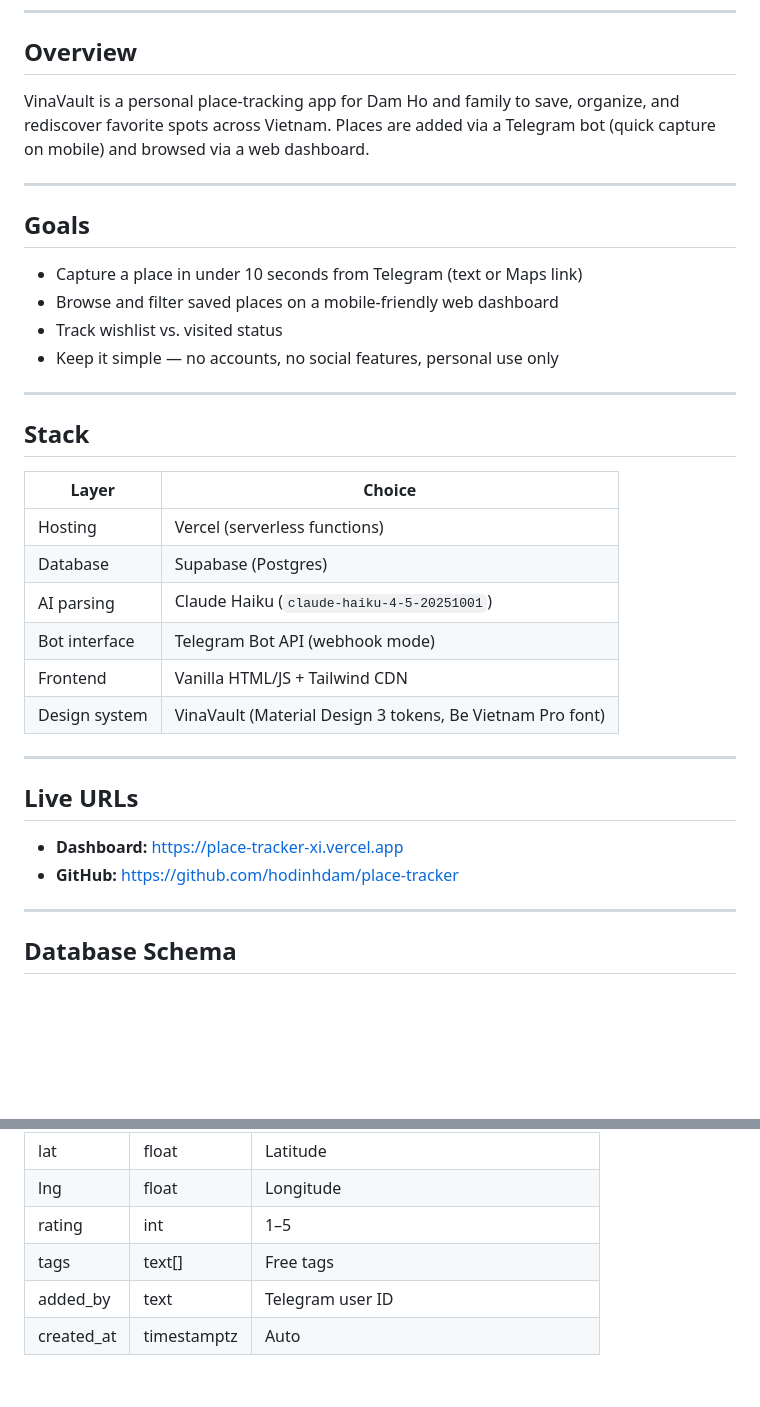
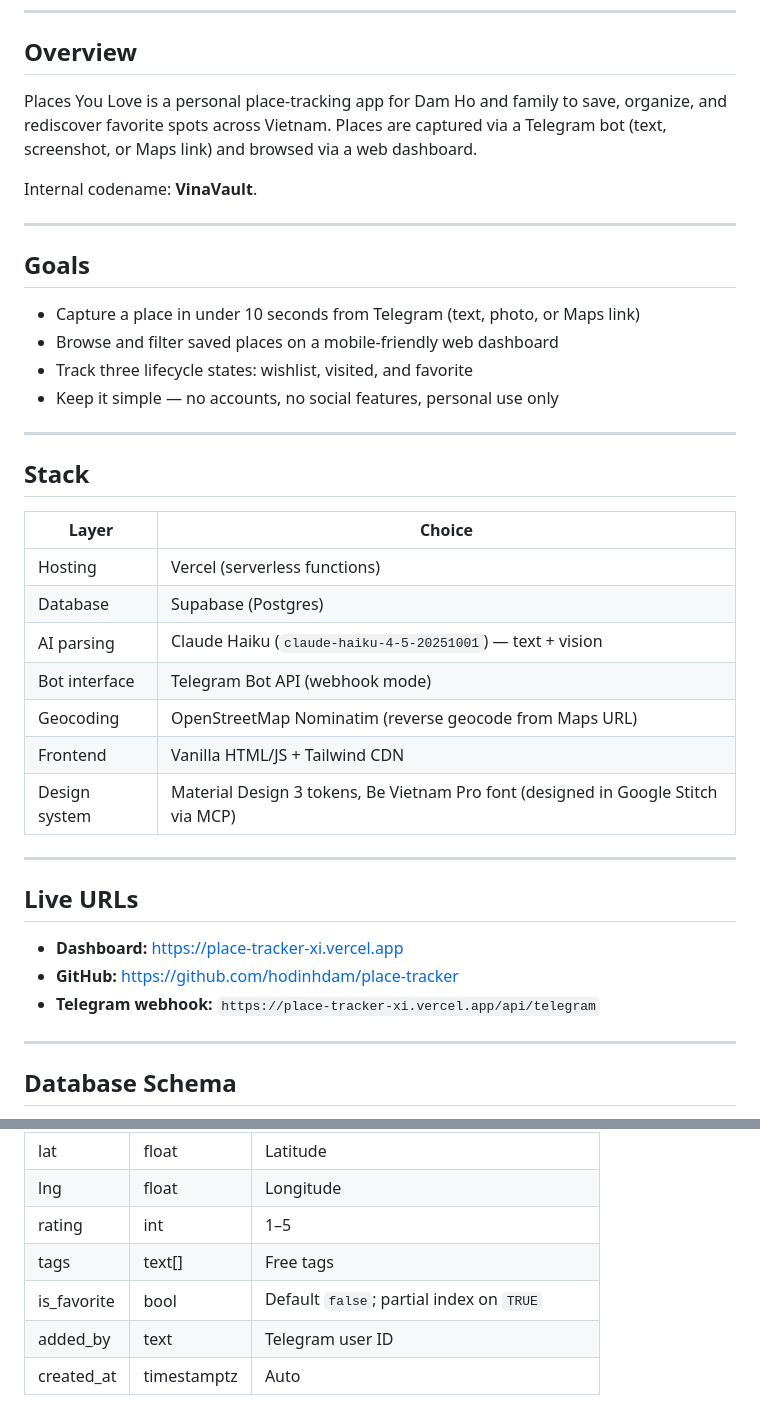
Before and after one commit to hodinhdam/place-tracker, a Markdown page: PRD.md, 2 parts joined by grey strips. Rendered like a GitHub page; blank space fills up the shorter version.

```diff
--- a/PRD.md
+++ b/PRD.md
@@ -9,15 +9,17 @@
 
 ## Overview
 
-VinaVault is a personal place-tracking app for Dam Ho and family to save, organize, and rediscover favorite spots across Vietnam. Places are added via a Telegram bot (quick capture on mobile) and browsed via a web dashboard.
+Places You Love is a personal place-tracking app for Dam Ho and family to save, organize, and rediscover favorite spots across Vietnam. Places are captured via a Telegram bot (text, screenshot, or Maps link) and browsed via a web dashboard.
+
+Internal codename: **VinaVault**.
 
 ---
 
 ## Goals
 
-- Capture a place in under 10 seconds from Telegram (text or Maps link)
+- Capture a place in under 10 seconds from Telegram (text, photo, or Maps link)
 - Browse and filter saved places on a mobile-friendly web dashboard
-- Track wishlist vs. visited status
+- Track three lifecycle states: wishlist, visited, and favorite
 - Keep it simple — no accounts, no social features, personal use only
 
 ---
@@ -28,10 +30,11 @@ VinaVault is a personal place-tracking app for Dam Ho and family to save, organi
 |---|---|
 | Hosting | Vercel (serverless functions) |
 | Database | Supabase (Postgres) |
-| AI parsing | Claude Haiku (`claude-haiku-4-5-20251001`) |
+| AI parsing | Claude Haiku (`claude-haiku-4-5-20251001`) — text + vision |
 | Bot interface | Telegram Bot API (webhook mode) |
+| Geocoding | OpenStreetMap Nominatim (reverse geocode from Maps URL) |
 | Frontend | Vanilla HTML/JS + Tailwind CDN |
-| Design system | VinaVault (Material Design 3 tokens, Be Vietnam Pro font) |
+| Design system | Material Design 3 tokens, Be Vietnam Pro font (designed in Google Stitch via MCP) |
 
 ---
 
@@ -39,6 +42,7 @@ VinaVault is a personal place-tracking app for Dam Ho and family to save, organi
 
 - **Dashboard:** https://place-tracker-xi.vercel.app
 - **GitHub:** https://github.com/hodinhdam/place-tracker
+- **Telegram webhook:** `https://place-tracker-xi.vercel.app/api/telegram`
 
 ---
 
@@ -60,6 +64,7 @@ VinaVault is a personal place-tracking app for Dam Ho and family to save, organi
 | lng | float | Longitude |
 | rating | int | 1–5 |
 | tags | text[] | Free tags |
+| is_favorite | bool | Default `false`; partial index on `TRUE` |
 | added_by | text | Telegram user ID |
 | created_at | timestamptz | Auto |
 
```
Also changed, not shown: other parts of PRD.md (+56 -25 lines).
